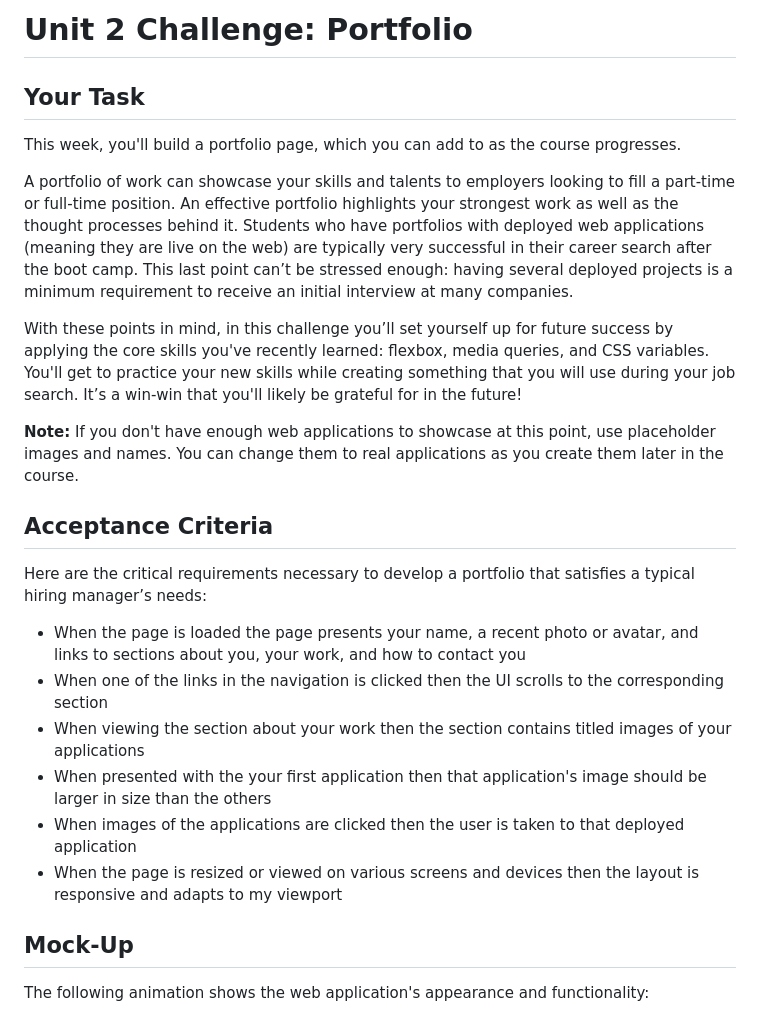
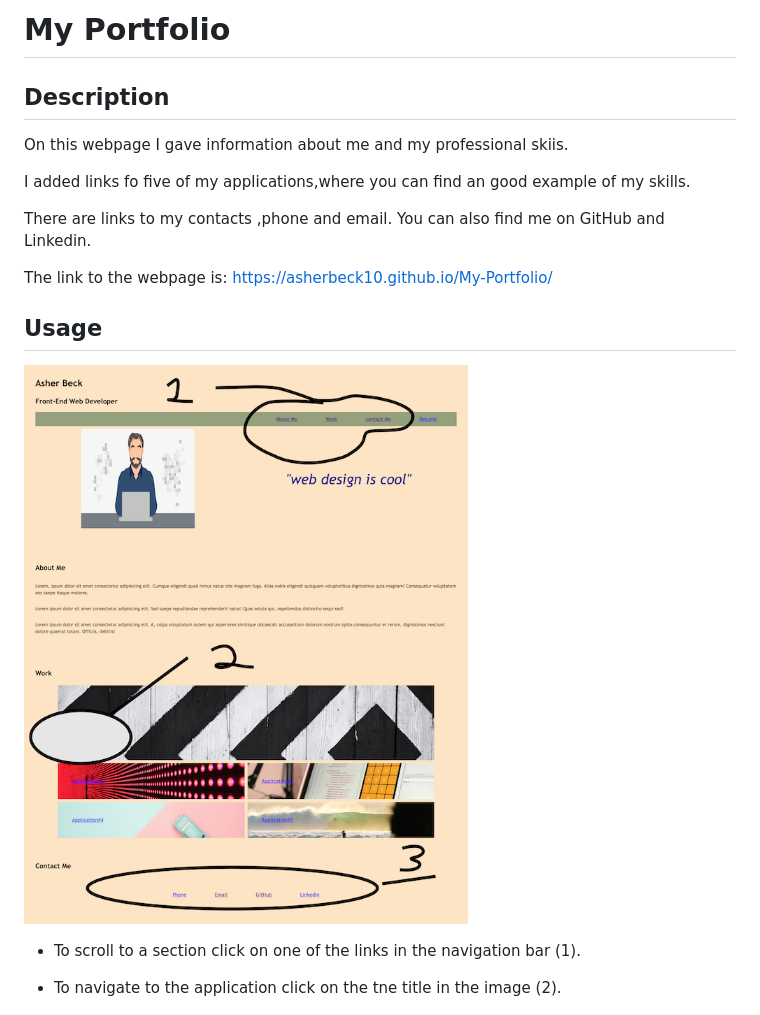
Before and after one commit to Asherbeck10/My-First-Portfolio, a Markdown page: README.md, the part around the change printed below. Drawn GitHub-style; pictures changed too: images/portfolio.png (added).

```diff
--- a/README.md
+++ b/README.md
@@ -1,27 +1,22 @@
-# Unit 2 Challenge: Portfolio
+# My Portfolio
 
-## Your Task
+## Description
 
-This week, you'll build a portfolio page, which you can add to as the course progresses.
+On this webpage I gave information about me and my professional skiis.
 
-A portfolio of work can showcase your skills and talents to employers looking to fill a part-time or full-time position. An effective portfolio highlights your strongest work as well as the thought processes behind it. Students who have portfolios with deployed web applications (meaning they are live on the web) are typically very successful in their career search after the boot camp. This last point can’t be stressed enough: having several deployed projects is a minimum requirement to receive an initial interview at many companies.
+I added links fo five of my applications,where you can find an good example of my skills.
 
-With these points in mind, in this challenge you’ll set yourself up for future success by applying the core skills you've recently learned: flexbox, media queries, and CSS variables. You'll get to practice your new skills while creating something that you will use during your job search. It’s a win-win that you'll likely be grateful for in the future!
+There are links to my contacts ,phone and email. You can also find me on GitHub and Linkedin.
 
-**Note:** If you don't have enough web applications to showcase at this point, use placeholder images and names. You can change them to real applications as you create them later in the course.
+The link to the webpage is:
+https://asherbeck10.github.io/My-Portfolio/
 
-## Acceptance Criteria
 
-Here are the critical requirements necessary to develop a portfolio that satisfies a typical hiring manager’s needs:
+## Usage
 
-* When the page is loaded the page presents your name, a recent photo or avatar, and links to sections about you, your work, and how to contact you
-* When one of the links in the navigation is clicked then the UI scrolls to the corresponding section
-* When viewing the section about your work then the section contains titled images of your applications
-* When presented with the your first application then that application's image should be larger in size than the others
-* When images of the applications are clicked then the user is taken to that deployed application
-* When the page is resized or viewed on various screens and devices then the layout is responsive and adapts to my viewport
+![my web image](/images/portfolio.png)
 
-## Mock-Up
+* To scroll to a section click on one of the links in the navigation bar (1).
 
-The following animation shows the web application's appearance and functionality:
+* To navigate to the application click on the tne title in the image (2).
 
```
Also changed, not shown: other parts of README.md (+6 -42 lines), 1 other file.
